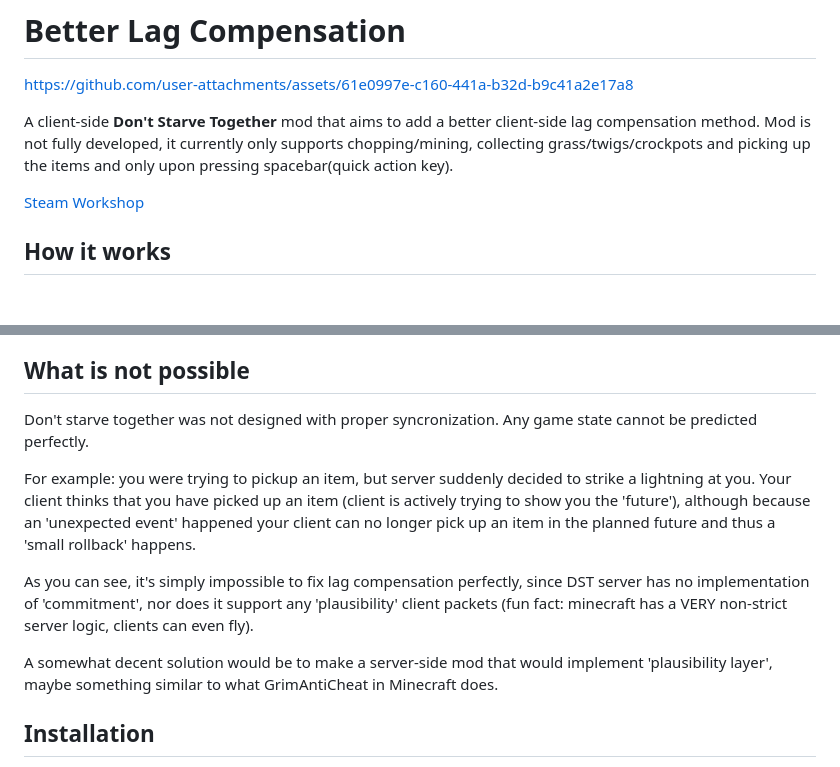
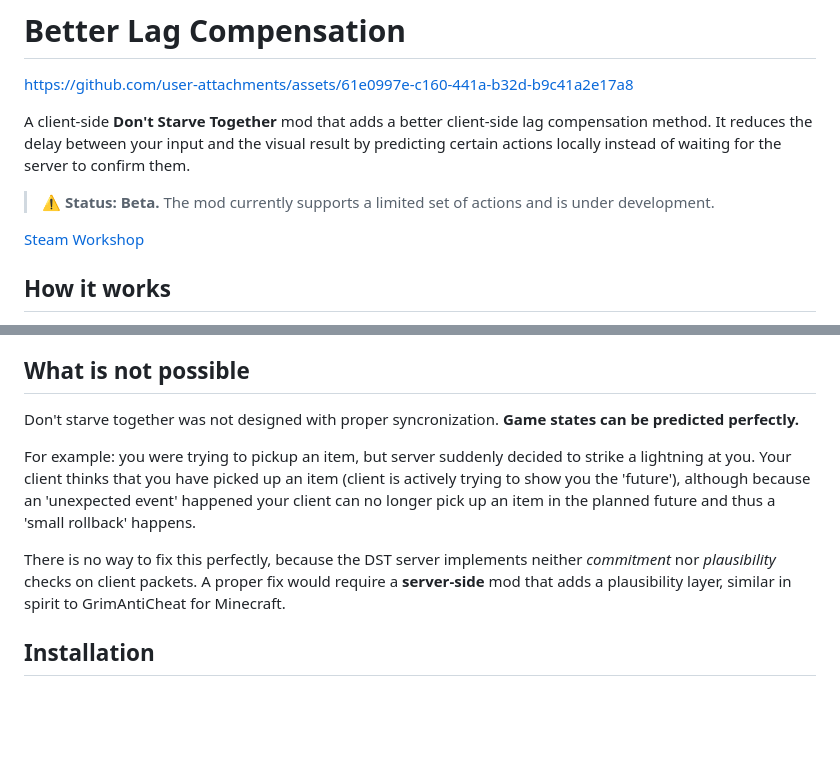
Before and after one commit to DortyTheGreat/BetterLagComp, a Markdown page: README.md, 2 parts joined by grey strips. GitHub-like rendering; blank space fills up the shorter version.

Commit message:
Update README.md
I'm bad at making readmes, just look at the commit history...

```diff
--- a/README.md
+++ b/README.md
@@ -6,8 +6,9 @@
 
 https://github.com/user-attachments/assets/61e0997e-c160-441a-b32d-b9c41a2e17a8
 
-A client-side **Don't Starve Together** mod that aims to add a better client-side lag compensation method.
-Mod is not fully developed, it currently only supports chopping/mining, collecting grass/twigs/crockpots and picking up the items and only upon pressing spacebar(quick action key).
+A client-side **Don't Starve Together** mod that adds a better client-side lag compensation method. It reduces the delay between your input and the visual result by predicting certain actions locally instead of waiting for the server to confirm them.
+
+> ⚠️ **Status: Beta.** The mod currently supports a limited set of actions and is under development.
 
 [Steam Workshop](https://steamcommunity.com/sharedfiles/filedetails/?id=3813222728)
 
@@ -21,13 +22,11 @@ Fixing combat is planned and might be in reach of what is possible, although it'
 
 ## What is not possible
 
-Don't starve together was not designed with proper syncronization. Any game state cannot be predicted perfectly.
+Don't starve together was not designed with proper syncronization. **Game states can be predicted perfectly.**
 
 For example: you were trying to pickup an item, but server suddenly decided to strike a lightning at you. Your client thinks that you have picked up an item (client is actively trying to show you the 'future'), although because an 'unexpected event' happened your client can no longer pick up an item in the planned future and thus a 'small rollback' happens.
 
-As you can see, it's simply impossible to fix lag compensation perfectly, since DST server has no implementation of 'commitment', nor does it support any 'plausibility' client packets (fun fact: minecraft has a VERY non-strict server logic, clients can even fly).
-
-A somewhat decent solution would be to make a server-side mod that would implement 'plausibility layer', maybe something similar to what GrimAntiCheat in Minecraft does.
+There is no way to fix this perfectly, because the DST server implements neither *commitment* nor *plausibility* checks on client packets. A proper fix would require a **server-side** mod that adds a plausibility layer, similar in spirit to GrimAntiCheat for Minecraft.
 
 ## Installation
 
```
